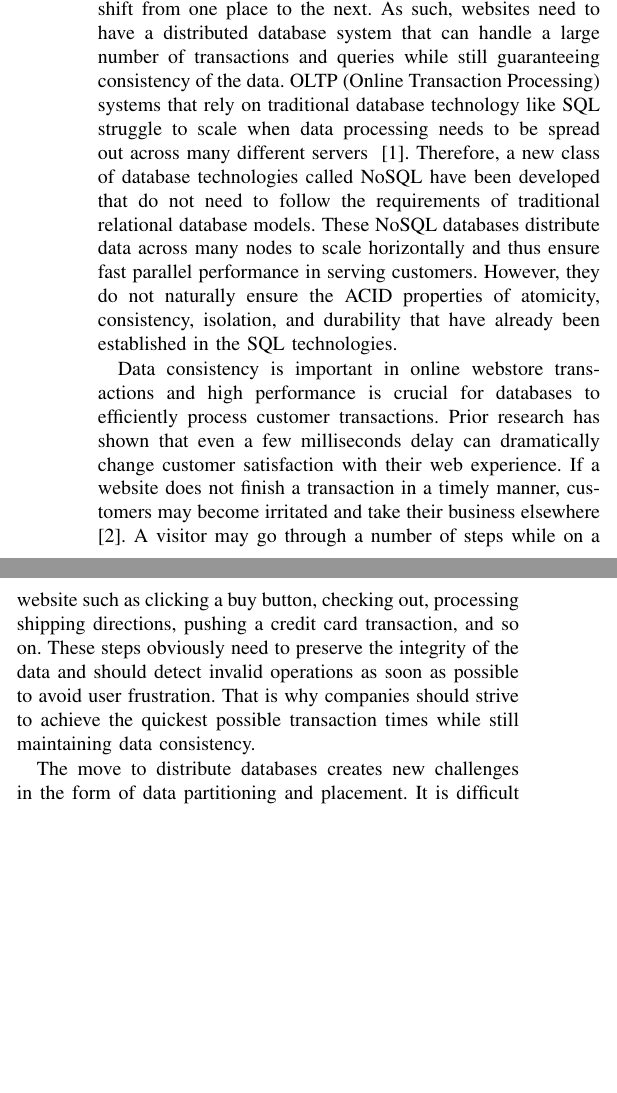
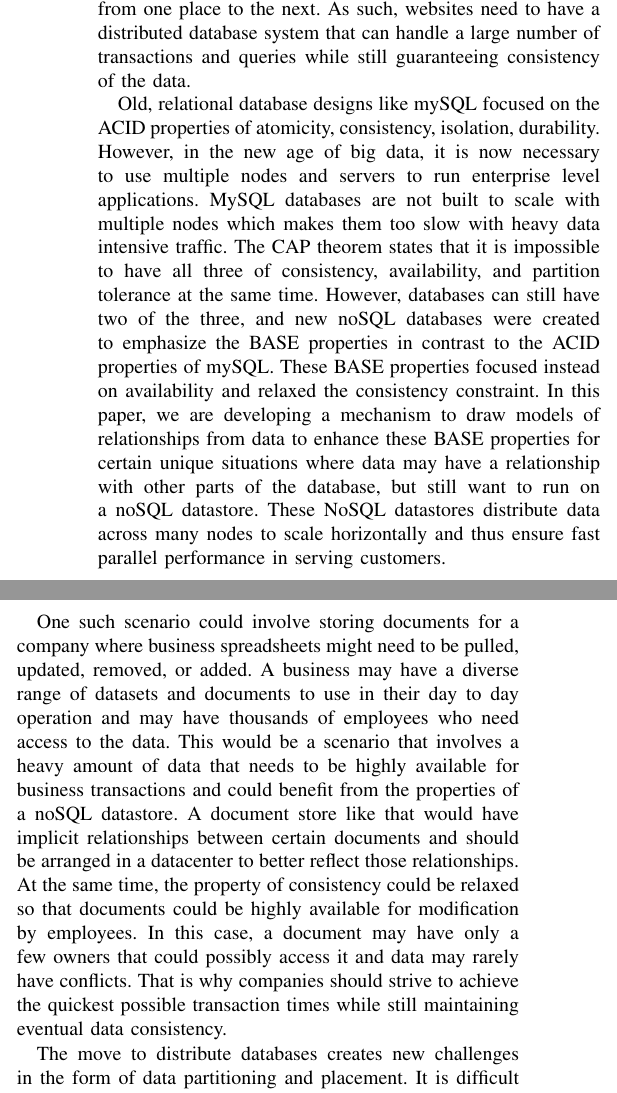
Before and after one commit to dannormond/cs598-paper, a LaTeX paper (proposal/proposal.tex): two parts of the columns of page 1 of 5, joined at a grey line, cut so that both start at the same text, the shorter picture padded with empty space. Compiled offline with pdfLaTeX.

Commit message:
Update proposal/proposal.tex

```diff
--- a/proposal/proposal.tex
+++ b/proposal/proposal.tex
@@ -16,13 +16,15 @@ cloud, data storage, transaction processing, partitioning
 \end{IEEEkeywords}
 
 \section{Introduction}
-Cloud Computing testing has arisen to become one of the fastest growing fields in the industry with companies like Amazon, Rackspace, and Microsoft investing heavily into the cloud. Emerging businesses need to maintain high performance as they scale up to their growing customer base. On the Internet, network traffic can be highly volatile and quickly shift from one place to the next. As such, websites need to have a distributed database system that can handle a large number of transactions and queries while still guaranteeing consistency of the data. OLTP (Online Transaction Processing) systems that rely on traditional database technology like SQL struggle to scale when data processing needs to be spread out across many different servers ~\cite{Malkowski:2010:EAD:1774088.1774449}. Therefore, a new class of database technologies called NoSQL have been developed that do not need to follow the requirements of traditional relational database models. These NoSQL databases distribute data across many nodes to scale horizontally and thus ensure fast parallel performance in serving customers.  However, they do not naturally ensure the ACID properties of atomicity, consistency, isolation, and durability that have already been established in the SQL technologies.
+Cloud Computing testing has arisen to become one of the fastest growing fields in the industry with companies like Amazon, Rackspace, and Microsoft investing heavily into the cloud. Emerging businesses need to maintain high performance as they scale up to their growing customer base. On the Internet, network traffic can be highly volatile and quickly shift from one place to the next. As such, websites need to have a distributed database system that can handle a large number of transactions and queries while still guaranteeing consistency of the data.
 
-Data consistency is important in online webstore transactions and high performance is crucial for databases to efficiently process customer transactions. Prior research has shown that even a few milliseconds delay can dramatically change customer satisfaction with their web experience. If a website does not finish a transaction in a timely manner, customers may become irritated and take their business elsewhere ~\cite{Ramsay:1998}. A visitor may go through a number of steps while on a website such as clicking a buy button, checking out, processing shipping directions, pushing a credit card transaction, and so on. These steps obviously need to preserve the integrity of the data and should detect invalid operations as soon as possible to avoid user frustration. That is why companies should strive to achieve the quickest possible transaction times while still maintaining data consistency.
+Old, relational database designs like mySQL focused on the ACID properties of atomicity, consistency, isolation, durability. However, in the new age of big data, it is now necessary to use multiple nodes and servers to run enterprise level applications. MySQL databases are not built to scale with multiple nodes which makes them too slow with heavy data intensive traffic. The CAP theorem states that it is impossible to have all three of consistency, availability, and partition tolerance at the same time. However, databases can still have two of the three, and new noSQL databases were created to emphasize the BASE properties in contrast to the ACID properties of mySQL. These BASE properties focused instead on availability and relaxed the consistency constraint. In this paper, we are developing a mechanism to draw models of relationships from data to enhance these BASE properties for certain unique situations where data may have a relationship with other parts of the database, but still want to run on a noSQL datastore. These NoSQL datastores distribute data across many nodes to scale horizontally and thus ensure fast parallel performance in serving customers.
+
+One such scenario could involve storing documents for a company where business spreadsheets might need to be pulled, updated, removed, or added. A business may have a diverse range of datasets and documents to use in their day to day operation and may have thousands of employees who need access to the data. This would be a scenario that involves a heavy amount of data that needs to be highly available for business transactions and could benefit from the properties of a noSQL datastore. A document store like that would have implicit relationships between certain documents and should be arranged in a datacenter to better reflect those relationships. At the same time, the property of consistency could be relaxed so that documents could be highly available for modification by employees. In this case, a document may have only a few owners that could possibly access it and data may rarely have conflicts. That is why companies should strive to achieve the quickest possible transaction times while still maintaining eventual data consistency.
 
 The move to distribute databases creates new challenges in the form of data partitioning and placement. It is difficult for a programmer to manually partition databases and to see the relationships between data. He may be required to analyze complex data access patterns and understand the implications on database performance. Furthermore, manual partitioning puts a burden on the programmer that instead could be handled by software to improve application and development time. By delegating partitioning to the storage system, application developers can spend their time elsewhere in the development of their websites. Finally, there may be certain web applications which have a complex structure and chain of data accesses that may not be feasible for a human to efficiently analyze.
 
-To provide scalable performance, an effective data partitioning scheme is needed which co-locates related data and assigns partitions to nodes such that bandwidth consumption is minimized and response time reduced. We propose to develop a transactional datastore along with a new methodology for partitioning data that utilizes graph theory and machine learning. Graph theory is important in developing a linked topology to determine which sets of data are connected to each other and thus should reside on the same node. Markov chain theory is also useful in determining which steps a user will likely take after an action. Markov chains help determine the likely transitions from one state to the next and have been found to be able to model real world processes well ~\cite{Gilks:1996}. By leveraging these techniques, and combining them with machine learning algorithms to train on past data access patterns, we believe we can create a new approach for data partitioning that will be more effective than those developed in the past.
+To provide scalable performance, an effective data partitioning scheme is needed which co-locates related data and assigns partitions to nodes such that bandwidth consumption is minimized and response time reduced. We propose to develop a transactional datastore along with a new methodology for partitioning data that utilizes machine learning. By using machine learning algorithms to train on past data access patterns, we believe we can create a new approach for data partitioning that will be more effective than those developed in the past.
 
 \section{Literature Survey}
 In response to the lack of scalability and high operational cost of traditional RDBMSs, large Internet companies have developed their own data storage solutions. The most notable examples include Google's BigTable ~\cite{Chang:2006:BDS:1267308.1267323}, Yahoo's PNUTS ~\cite{Cooper:2008:PYH:1454159.1454167}, and Amazon's Dynamo ~\cite{DeCandia:2007:DAH:1323293.1294281}. These key/value databases automate many aspects of distributed storage, but provide limited consistency guarantees and lack partitioning schemes optimized for transaction processing. As a result, numerous approaches have been proposed recently  to extend these key/value stores with more powerful transaction models. At the same time several designs have been developed that adapt RDMBSs to make them more suitable for cloud workloads. We will first examine these OLTP cloud datastore architectures and subsequently survey relevant work on optimized data partitioning and placement.
```
